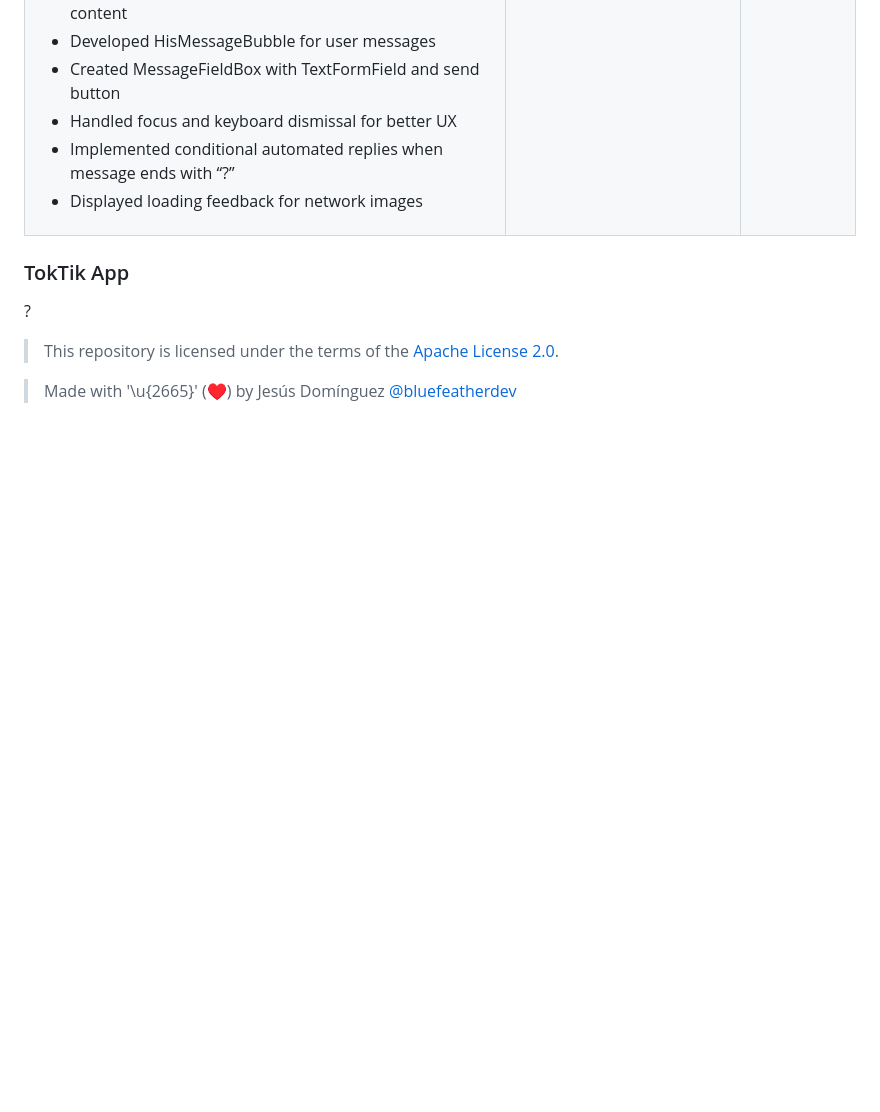
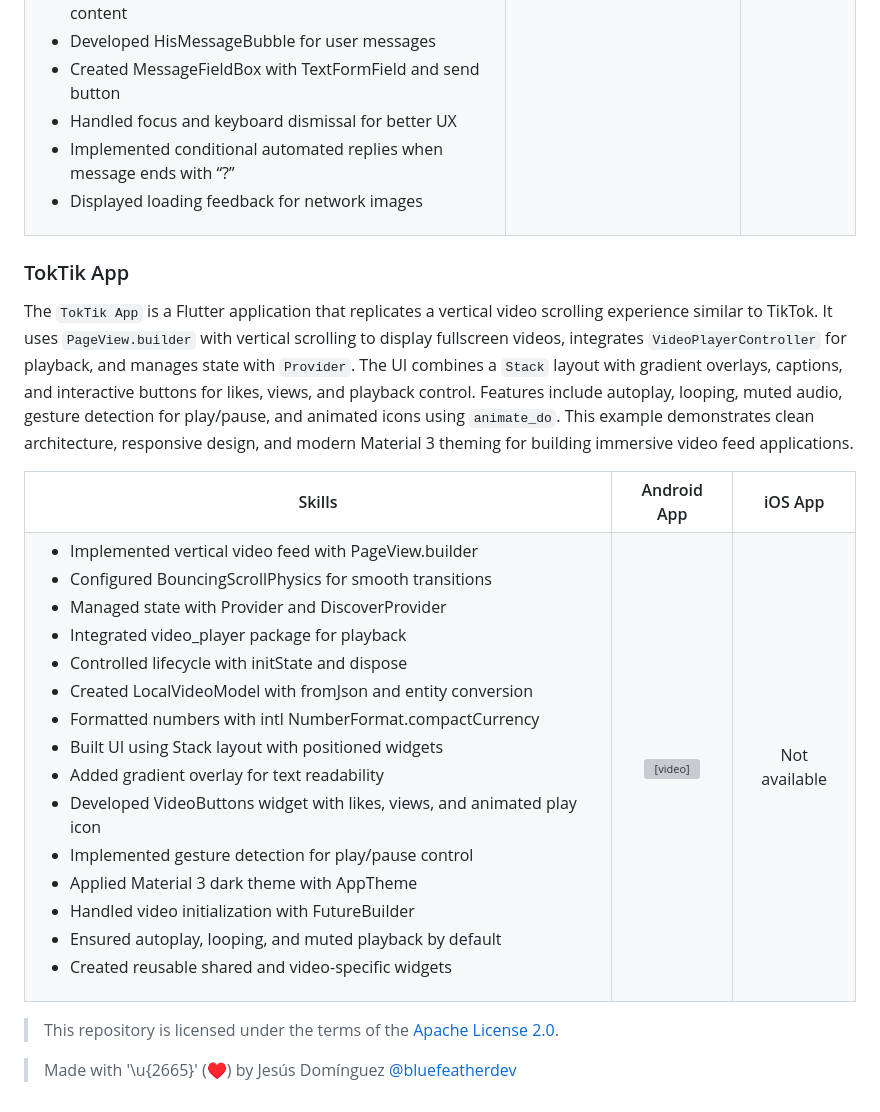
Before and after one commit to bluefeatherdev/curso-flutter-cero-a-experto, a Markdown page: README.md, the part around the change. Drawn GitHub-style; blank space fills up the shorter version; grey boxes are pictures that could not be loaded.

Commit message:
Enhance README for TokTik App description and skills
Expanded the README with detailed app features and skills.

```diff
--- a/README.md
+++ b/README.md
@@ -167,7 +167,51 @@ The `yes_no_maybe_provider_app` is a Flutter chat application that demonstrates
 
 ### TokTik App
 
-?
+The `TokTik App` is a Flutter application that replicates a vertical video scrolling experience similar to TikTok. It uses `PageView.builder` with vertical scrolling to display fullscreen videos, integrates `VideoPlayerController` for playback, and manages state with `Provider`. The UI combines a `Stack` layout with gradient overlays, captions, and interactive buttons for likes, views, and playback control. Features include autoplay, looping, muted audio, gesture detection for play/pause, and animated icons using `animate_do`. This example demonstrates clean architecture, responsive design, and modern Material 3 theming for building immersive video feed applications.
+
+<div align="center">
+  <table border="0">
+    <tr>
+      <th>Skills</th>
+      <th>Android App</th>
+      <th>iOS App</th>
+    </tr>
+    <tr>
+      <td>
+        <ul>
+          <li>Implemented vertical video feed with PageView.builder</li>
+          <li>Configured BouncingScrollPhysics for smooth transitions</li>
+          <li>Managed state with Provider and DiscoverProvider</li>
+          <li>Integrated video_player package for playback</li>
+          <li>Controlled lifecycle with initState and dispose</li>
+          <li>Created LocalVideoModel with fromJson and entity conversion</li>
+          <li>Formatted numbers with intl NumberFormat.compactCurrency</li>
+          <li>Built UI using Stack layout with positioned widgets</li>
+          <li>Added gradient overlay for text readability</li>
+          <li>Developed VideoButtons widget with likes, views, and animated play icon</li>
+          <li>Implemented gesture detection for play/pause control</li>
+          <li>Applied Material 3 dark theme with AppTheme</li>
+          <li>Handled video initialization with FutureBuilder</li>
+          <li>Ensured autoplay, looping, and muted playback by default</li>
+          <li>Created reusable shared and video-specific widgets</li>
+        </ul>
+      </td>
+      <td align="center">
+        <video src="https://github.com/user-attachments/assets/7b586eaa-7c57-488b-bc45-f4c93f5e50e7" width="250" alt="android_toktik_app"/>
+      </td>
+      <td align="center">
+        <!-- <img src="URL_IMAGEN_IOS" width="250" alt="ios_alt_here" /> -->
+        Not available
+      </td>
+    </tr>
+  </table>
+</div>
+
+
+
+
+
+
 
 
 > This repository is licensed under the terms of the [Apache License 2.0](LICENSE).
```
